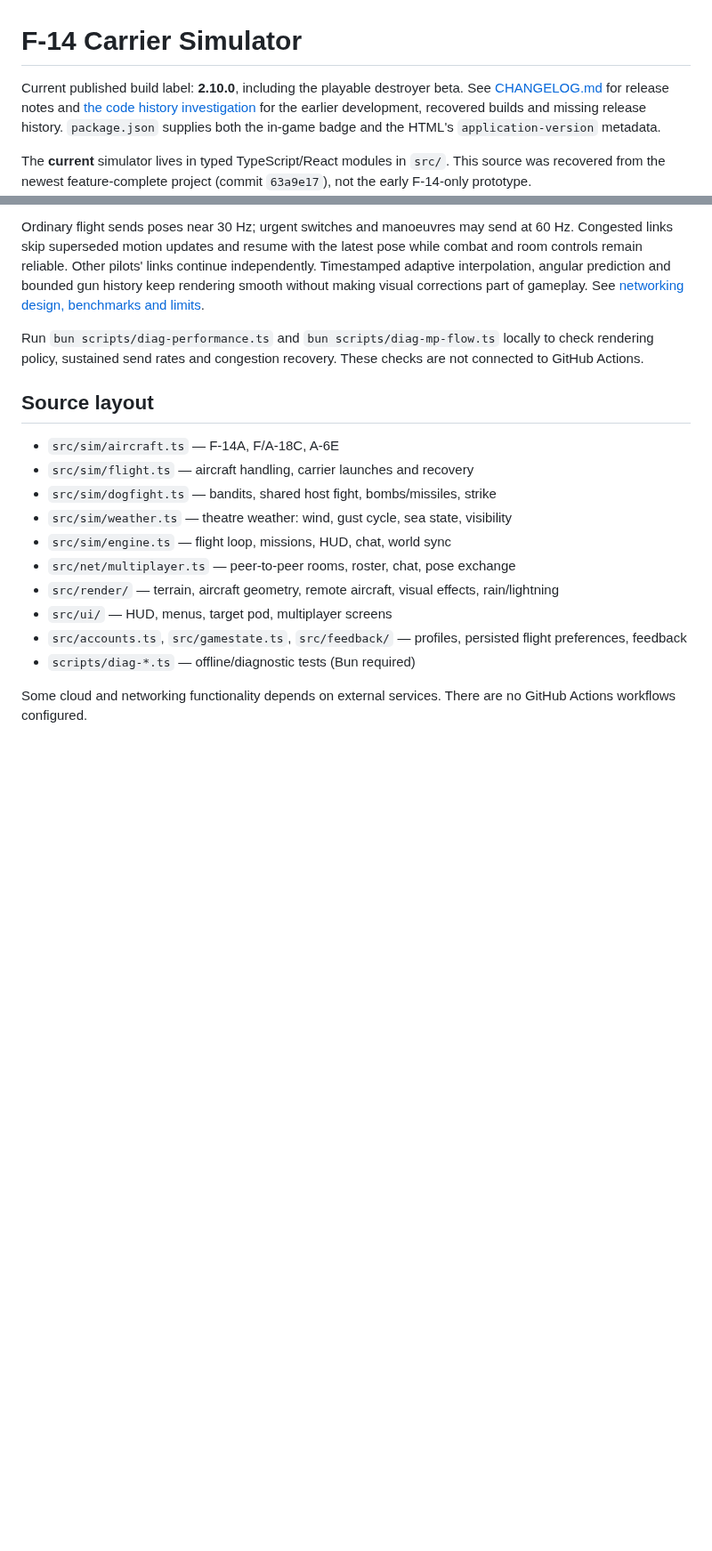
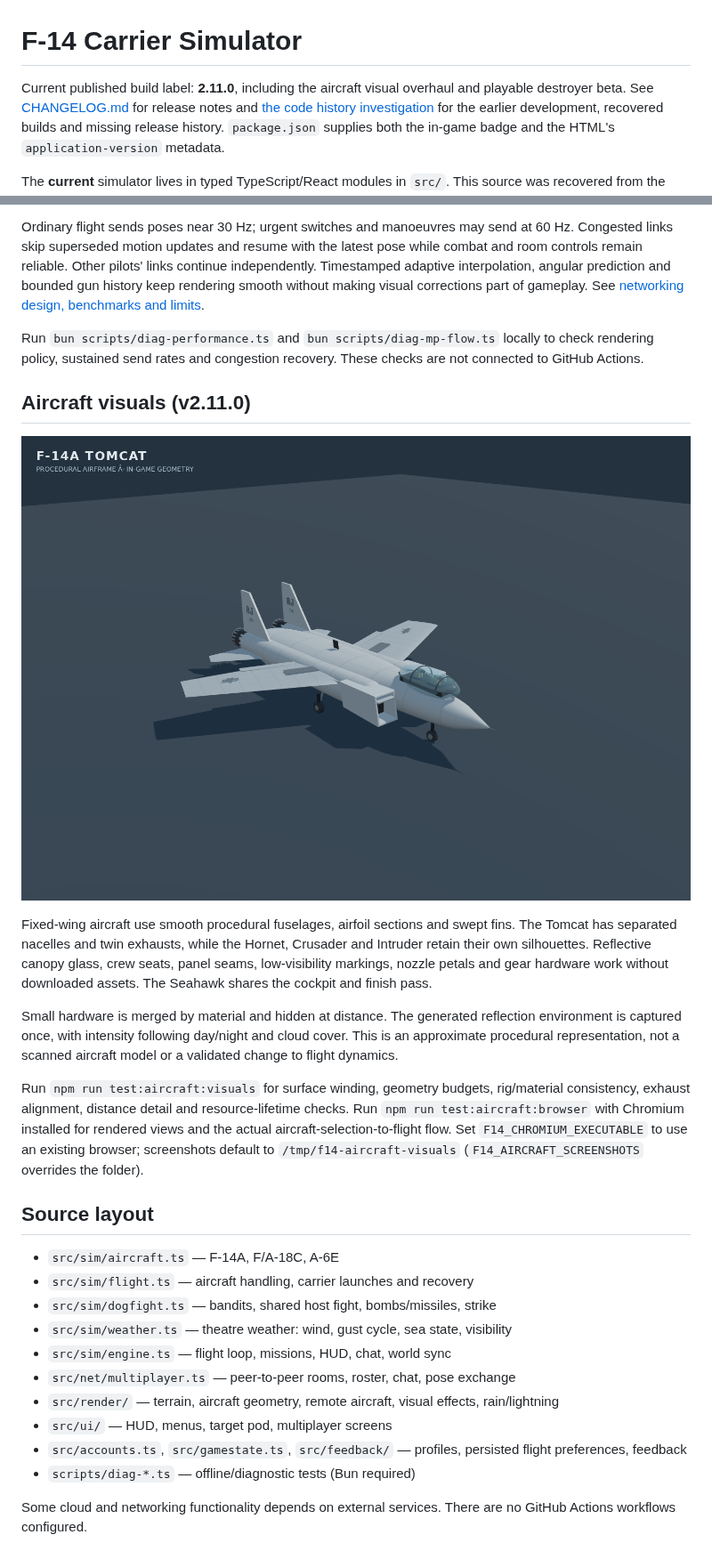
Before and after one commit to bassdrum4/f-14-4, a Markdown page: README.md, 2 parts joined by grey strips. Shown at 89% size. Rendered like a GitHub page; pictures changed too: docs/aircraft/tomcat.png (added); blank space fills up the shorter version.

Commit message:
Overhaul aircraft geometry, cockpit detail and engine rendering for v2.11.0

```diff
--- a/README.md
+++ b/README.md
@@ -1,6 +1,6 @@
 # F-14 Carrier Simulator
 
-Current published build label: **2.10.0**, including the playable destroyer beta.
+Current published build label: **2.11.0**, including the aircraft visual overhaul and playable destroyer beta.
 See [CHANGELOG.md](CHANGELOG.md) for release notes and
 [the code history investigation](docs/VERSION-ARCHAEOLOGY.md)
 for the earlier development, recovered builds and missing release history.
@@ -73,6 +73,28 @@ See [networking design, benchmarks and limits](docs/MULTIPLAYER-NETWORKING.md).
 Run `bun scripts/diag-performance.ts` and `bun scripts/diag-mp-flow.ts` locally
 to check rendering policy, sustained send rates and congestion recovery. These
 checks are not connected to GitHub Actions.
+
+## Aircraft visuals (v2.11.0)
+
+![F-14 procedural airframe, canopy, intake ducts and naval markings](docs/aircraft/tomcat.png)
+
+Fixed-wing aircraft use smooth procedural fuselages, airfoil sections and swept
+fins. The Tomcat has separated nacelles and twin exhausts, while the Hornet,
+Crusader and Intruder retain their own silhouettes. Reflective canopy glass,
+crew seats, panel seams, low-visibility markings, nozzle petals and gear hardware
+work without downloaded assets. The Seahawk shares the cockpit and finish pass.
+
+Small hardware is merged by material and hidden at distance. The generated
+reflection environment is captured once, with intensity following day/night and
+cloud cover. This is an approximate procedural representation, not a scanned
+aircraft model or a validated change to flight dynamics.
+
+Run `npm run test:aircraft:visuals` for surface winding, geometry budgets,
+rig/material consistency, exhaust alignment, distance detail and resource-lifetime
+checks. Run `npm run test:aircraft:browser` with Chromium installed for rendered
+views and the actual aircraft-selection-to-flight flow. Set
+`F14_CHROMIUM_EXECUTABLE` to use an existing browser; screenshots default to
+`/tmp/f14-aircraft-visuals` (`F14_AIRCRAFT_SCREENSHOTS` overrides the folder).
 
 ## Source layout
 
```
Also changed, not shown: CHANGELOG.md (+17 -1 lines), docs/aircraft/tomcat-rear.png (added), 14 other files.
